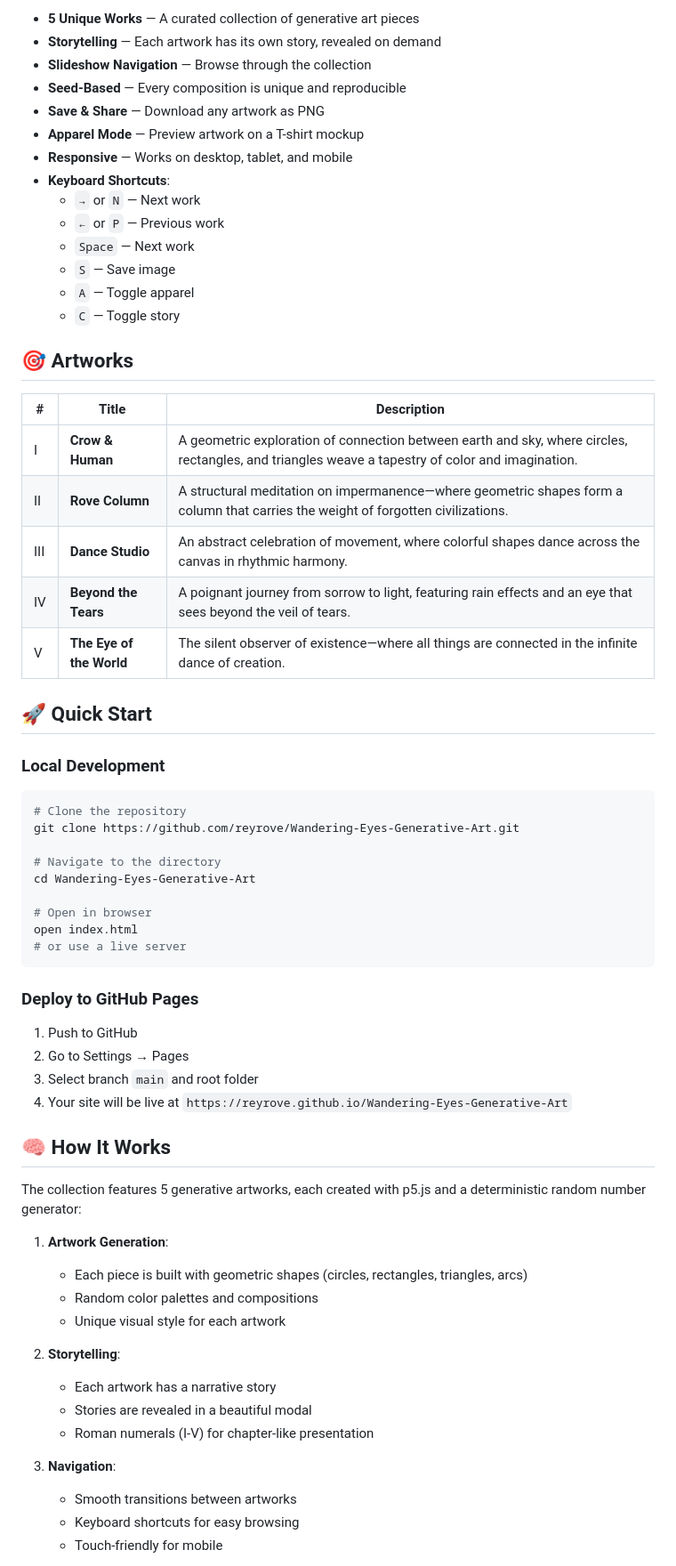
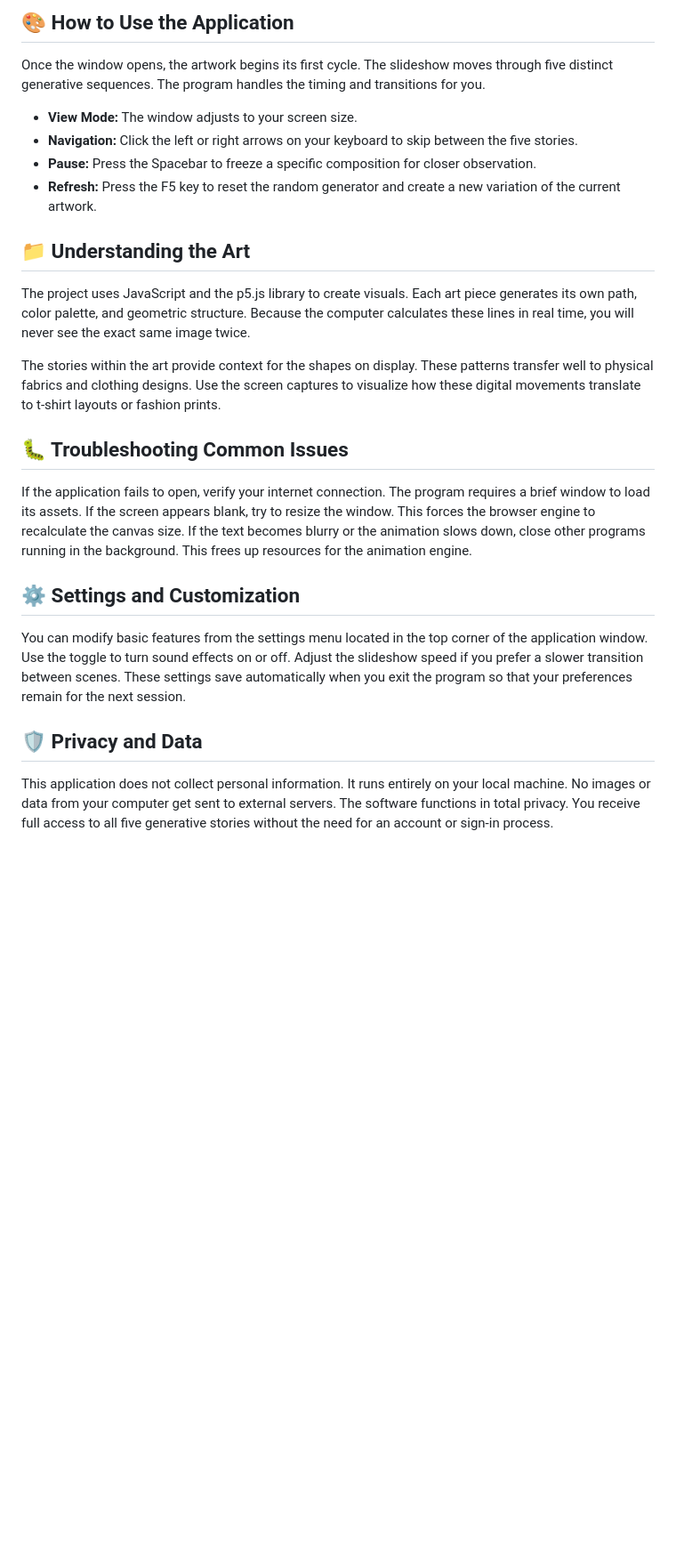
Before and after one commit to Worthinesswatersapphire129/Wandering-Eyes-Generative-Art, a Markdown page: README.md, the part around one of its changes. Shown at 89% size. GitHub-like rendering; blank space fills up the shorter version.

````diff
--- a/README.md
+++ b/README.md
@@ -31,68 +22,28 @@
 
-- **5 Unique Works** — A curated collection of generative art pieces
-- **Storytelling** — Each artwork has its own story, revealed on demand
-- **Slideshow Navigation** — Browse through the collection
-- **Seed-Based** — Every composition is unique and reproducible
-- **Save & Share** — Download any artwork as PNG
-- **Apparel Mode** — Preview artwork on a T-shirt mockup
-- **Responsive** — Works on desktop, tablet, and mobile
-- **Keyboard Shortcuts**:
-  - `→` or `N` — Next work
-  - `←` or `P` — Previous work
-  - `Space` — Next work
-  - `S` — Save image
-  - `A` — Toggle apparel
-  - `C` — Toggle story
+## 🎨 How to Use the Application
 
-## 🎯 Artworks
+Once the window opens, the artwork begins its first cycle. The slideshow moves through five distinct generative sequences. The program handles the timing and transitions for you.
 
-| # | Title | Description |
-|---|-------|-------------|
-| I | **Crow & Human** | A geometric exploration of connection between earth and sky, where circles, rectangles, and triangles weave a tapestry of color and imagination. |
-| II | **Rove Column** | A structural meditation on impermanence—where geometric shapes form a column that carries the weight of forgotten civilizations. |
-| III | **Dance Studio** | An abstract celebration of movement, where colorful shapes dance across the canvas in rhythmic harmony. |
-| IV | **Beyond the Tears** | A poignant journey from sorrow to light, featuring rain effects and an eye that sees beyond the veil of tears. |
-| V | **The Eye of the World** | The silent observer of existence—where all things are connected in the infinite dance of creation. |
+*   **View Mode:** The window adjusts to your screen size.
+*   **Navigation:** Click the left or right arrows on your keyboard to skip between the five stories.
+*   **Pause:** Press the Spacebar to freeze a specific composition for closer observation.
+*   **Refresh:** Press the F5 key to reset the random generator and create a new variation of the current artwork.
 
-## 🚀 Quick Start
+## 📁 Understanding the Art
 
-### Local Development
+The project uses JavaScript and the p5.js library to create visuals. Each art piece generates its own path, color palette, and geometric structure. Because the computer calculates these lines in real time, you will never see the exact same image twice.
 
-```bash
-# Clone the repository
-git clone https://github.com/reyrove/Wandering-Eyes-Generative-Art.git
+The stories within the art provide context for the shapes on display. These patterns transfer well to physical fabrics and clothing designs. Use the screen captures to visualize how these digital movements translate to t-shirt layouts or fashion prints.
 
-# Navigate to the directory
-cd Wandering-Eyes-Generative-Art
+## 🐛 Troubleshooting Common Issues
 
-# Open in browser
-open index.html
-# or use a live server
-```
+If the application fails to open, verify your internet connection. The program requires a brief window to load its assets. If the screen appears blank, try to resize the window. This forces the browser engine to recalculate the canvas size. If the text becomes blurry or the animation slows down, close other programs running in the background. This frees up resources for the animation engine.
 
-### Deploy to GitHub Pages
+## ⚙️ Settings and Customization
 
-1. Push to GitHub
-2. Go to Settings → Pages
-3. Select branch `main` and root folder
-4. Your site will be live at `https://reyrove.github.io/Wandering-Eyes-Generative-Art`
+You can modify basic features from the settings menu located in the top corner of the application window. Use the toggle to turn sound effects on or off. Adjust the slideshow speed if you prefer a slower transition between scenes. These settings save automatically when you exit the program so that your preferences remain for the next session.
 
-## 🧠 How It Works
+## 🛡️ Privacy and Data
 
-The collection features 5 generative artworks, each created with p5.js and a deterministic random number generator:
+This application does not collect personal information. It runs entirely on your local machine. No images or data from your computer get sent to external servers. The software functions in total privacy. You receive full access to all five generative stories without the need for an account or sign-in process.
 
-1. **Artwork Generation**:
-   - Each piece is built with geometric shapes (circles, rectangles, triangles, arcs)
-   - Random color palettes and compositions
-   - Unique visual style for each artwork
-
-2. **Storytelling**:
-   - Each artwork has a narrative story
-   - Stories are revealed in a beautiful modal
-   - Roman numerals (I-V) for chapter-like presentation
-
-3. **Navigation**:
-   - Smooth transitions between artworks
-   - Keyboard shortcuts for easy browsing
-   - Touch-friendly for mobile
-
````
Also changed, not shown: other parts of README.md (+15 -101 lines).
